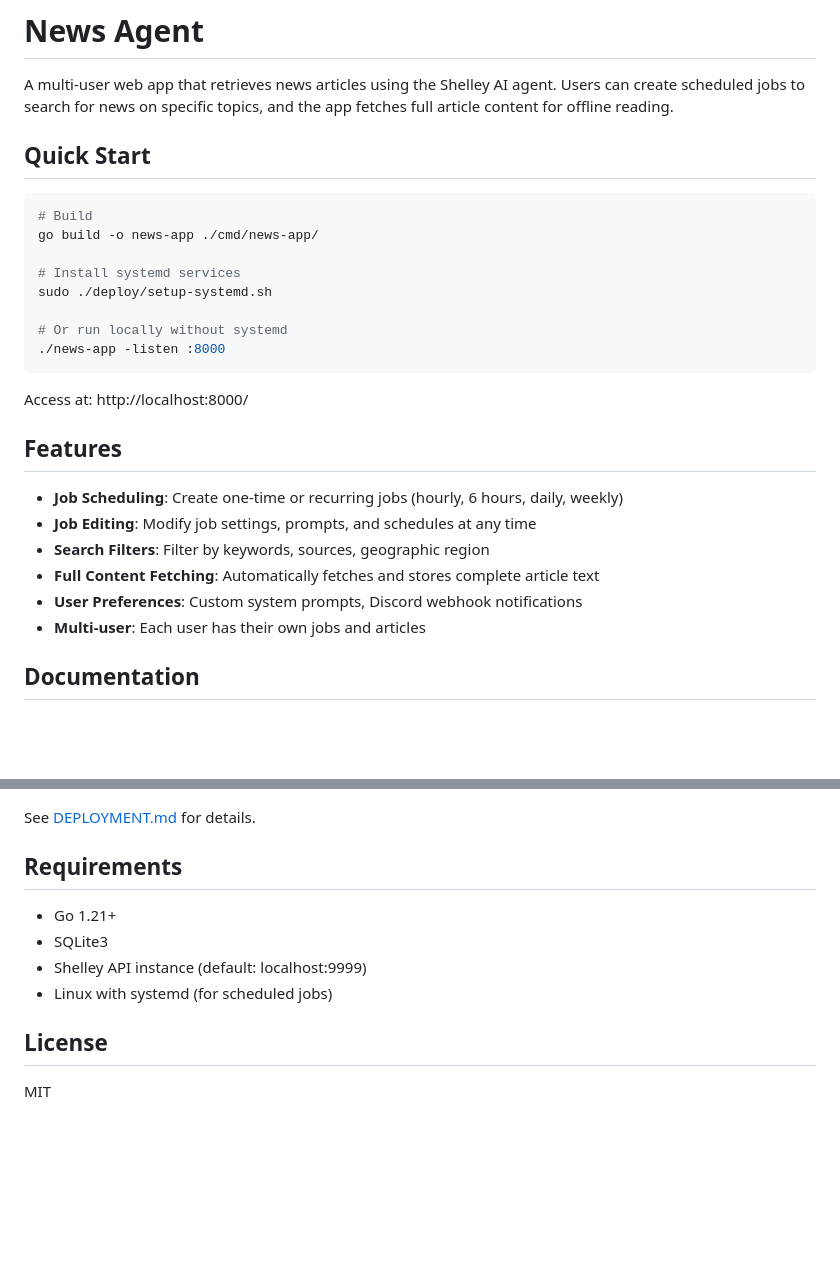
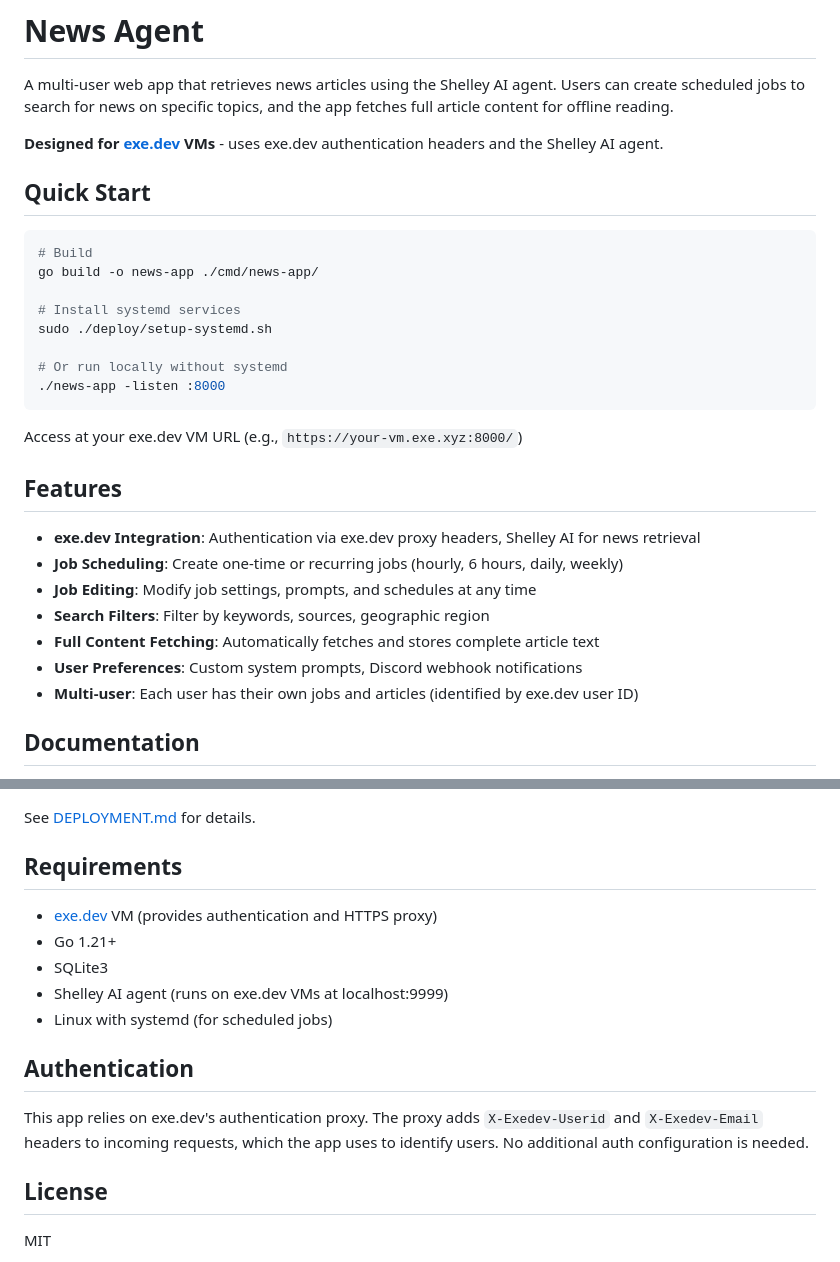
Before and after one commit to newscientist101/news-app, a Markdown page: README.md, 2 parts joined by grey strips. Drawn GitHub-style; blank space fills up the shorter version.

Commit message:
Update README for exe.dev platform
- Note that app is designed for exe.dev VMs
- Update access URL to exe.dev format
- Add exe.dev integration as a feature
- Add exe.dev VM to requirements
- Add Authentication section explaining exe.dev proxy headers

Co-authored-by: Shelley <shelley@exe.dev>

````diff
--- a/README.md
+++ b/README.md
@@ -1,6 +1,8 @@
 # News Agent
 
 A multi-user web app that retrieves news articles using the Shelley AI agent. Users can create scheduled jobs to search for news on specific topics, and the app fetches full article content for offline reading.
+
+**Designed for [exe.dev](https://exe.dev) VMs** - uses exe.dev authentication headers and the Shelley AI agent.
 
 ## Quick Start
 
@@ -15,16 +17,17 @@ sudo ./deploy/setup-systemd.sh
 ./news-app -listen :8000
 ```
 
-Access at: http://localhost:8000/
+Access at your exe.dev VM URL (e.g., `https://your-vm.exe.xyz:8000/`)
 
 ## Features
 
+- **exe.dev Integration**: Authentication via exe.dev proxy headers, Shelley AI for news retrieval
 - **Job Scheduling**: Create one-time or recurring jobs (hourly, 6 hours, daily, weekly)
 - **Job Editing**: Modify job settings, prompts, and schedules at any time
 - **Search Filters**: Filter by keywords, sources, geographic region
 - **Full Content Fetching**: Automatically fetches and stores complete article text
 - **User Preferences**: Custom system prompts, Discord webhook notifications
-- **Multi-user**: Each user has their own jobs and articles
+- **Multi-user**: Each user has their own jobs and articles (identified by exe.dev user ID)
 
 ## Documentation
 
@@ -85,10 +88,15 @@ See [DEPLOYMENT.md](docs/DEPLOYMENT.md) for details.
 
 ## Requirements
 
+- [exe.dev](https://exe.dev) VM (provides authentication and HTTPS proxy)
 - Go 1.21+
 - SQLite3
-- Shelley API instance (default: localhost:9999)
+- Shelley AI agent (runs on exe.dev VMs at localhost:9999)
 - Linux with systemd (for scheduled jobs)
+
+## Authentication
+
+This app relies on exe.dev's authentication proxy. The proxy adds `X-Exedev-Userid` and `X-Exedev-Email` headers to incoming requests, which the app uses to identify users. No additional auth configuration is needed.
 
 ## License
 
````
